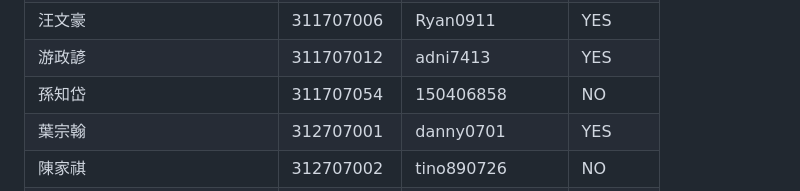
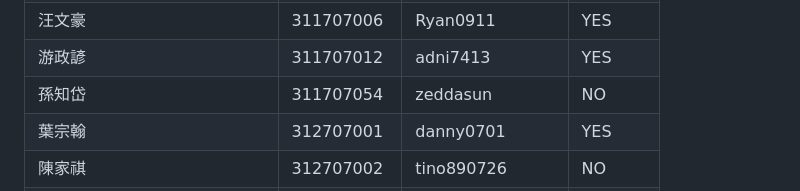
Before and after one commit to HWTeng-Teaching/202402-Financial-Econometrics, a Markdown page: members.md, the part around the change. Drawn GitHub-style.

```diff
--- a/members.md
+++ b/members.md
@@ -4,7 +4,7 @@
 | 曾川             | 310707054  | Jerenzeng                 | YES      |
 | 汪文豪           | 311707006  | Ryan0911                  | YES      |
 | 游政諺           | 311707012  | adni7413                  | YES      |
-| 孫知岱           | 311707054  | 150406858                 | NO       |
+| 孫知岱           | 311707054  |zeddasun                 | NO       |
 | 葉宗翰           | 312707001  | danny0701                 | YES      |
 | 陳家祺           | 312707002  | tino890726                | NO       |
 | 黃鈺婷           | 312707003  |     | YES      |
```
